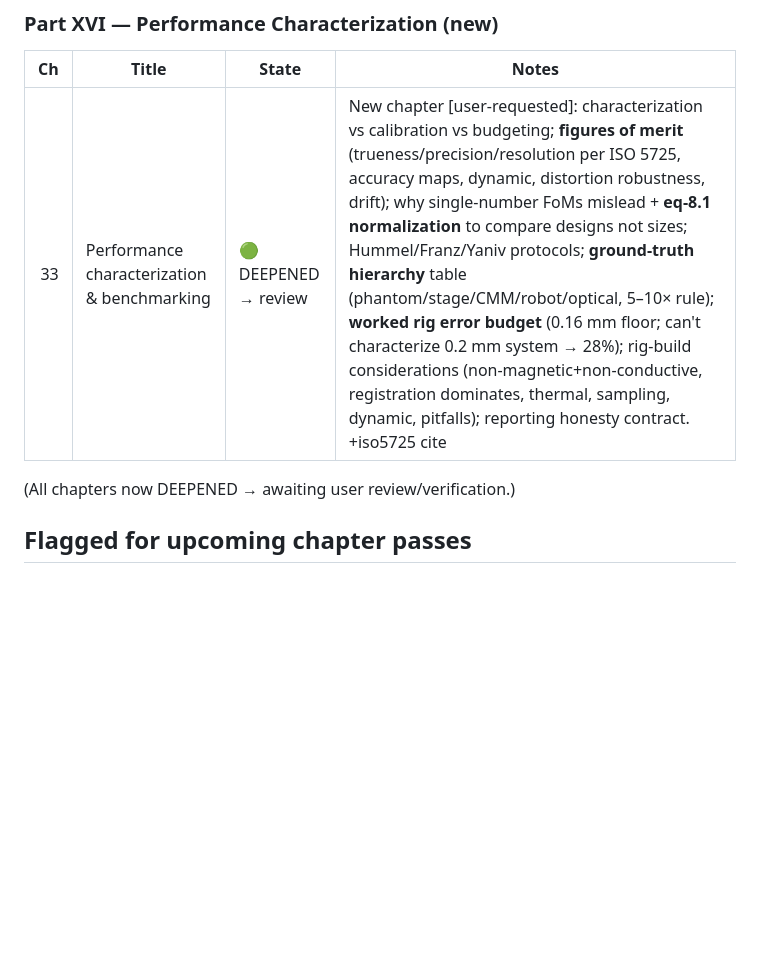
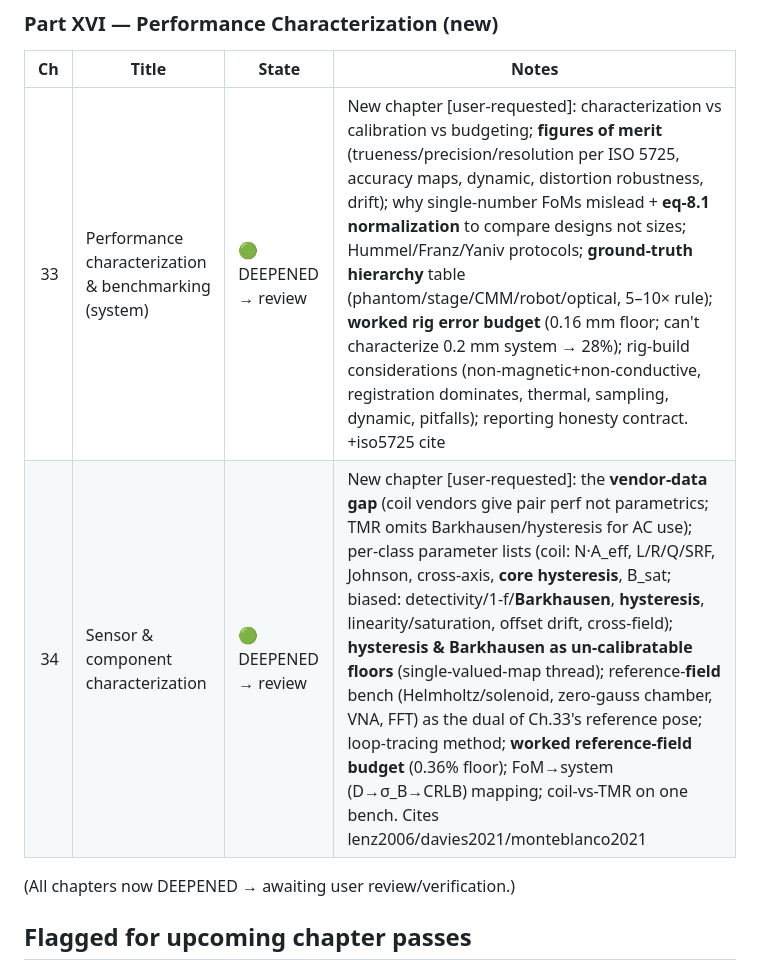
Before and after one commit to neilq1810/emt_study, a Markdown page: REVIEW.md, the part around the change. GitHub-like rendering; blank space fills up the shorter version.

```diff
--- a/REVIEW.md
+++ b/REVIEW.md
@@ -118,7 +118,8 @@ end-to-end (moment→field→σ_B→CRLB→RSS error budget→latency budget), g
 ### Part XVI — Performance Characterization (new)
 | Ch | Title | State | Notes |
 |---:|-------|-------|-------|
-| 33 | Performance characterization & benchmarking | 🟢 DEEPENED → review | New chapter [user-requested]: characterization vs calibration vs budgeting; **figures of merit** (trueness/precision/resolution per ISO 5725, accuracy maps, dynamic, distortion robustness, drift); why single-number FoMs mislead + **eq-8.1 normalization** to compare designs not sizes; Hummel/Franz/Yaniv protocols; **ground-truth hierarchy** table (phantom/stage/CMM/robot/optical, 5–10× rule); **worked rig error budget** (0.16 mm floor; can't characterize 0.2 mm system → 28%); rig-build considerations (non-magnetic+non-conductive, registration dominates, thermal, sampling, dynamic, pitfalls); reporting honesty contract. +iso5725 cite |
+| 33 | Performance characterization & benchmarking (system) | 🟢 DEEPENED → review | New chapter [user-requested]: characterization vs calibration vs budgeting; **figures of merit** (trueness/precision/resolution per ISO 5725, accuracy maps, dynamic, distortion robustness, drift); why single-number FoMs mislead + **eq-8.1 normalization** to compare designs not sizes; Hummel/Franz/Yaniv protocols; **ground-truth hierarchy** table (phantom/stage/CMM/robot/optical, 5–10× rule); **worked rig error budget** (0.16 mm floor; can't characterize 0.2 mm system → 28%); rig-build considerations (non-magnetic+non-conductive, registration dominates, thermal, sampling, dynamic, pitfalls); reporting honesty contract. +iso5725 cite |
+| 34 | Sensor & component characterization | 🟢 DEEPENED → review | New chapter [user-requested]: the **vendor-data gap** (coil vendors give pair perf not parametrics; TMR omits Barkhausen/hysteresis for AC use); per-class parameter lists (coil: N·A_eff, L/R/Q/SRF, Johnson, cross-axis, **core hysteresis**, B_sat; biased: detectivity/1-f/**Barkhausen**, **hysteresis**, linearity/saturation, offset drift, cross-field); **hysteresis & Barkhausen as un-calibratable floors** (single-valued-map thread); reference-**field** bench (Helmholtz/solenoid, zero-gauss chamber, VNA, FFT) as the dual of Ch.33's reference pose; loop-tracing method; **worked reference-field budget** (0.36% floor); FoM→system (D→σ_B→CRLB) mapping; coil-vs-TMR on one bench. Cites lenz2006/davies2021/monteblanco2021 |
 
 (All chapters now DEEPENED → awaiting user review/verification.)
 
```
Also changed, not shown: ROADMAP.md (+8 -4 lines), book/part-16-performance-characterization/34-sensor-characterization.md (added, +221 -0 lines).
